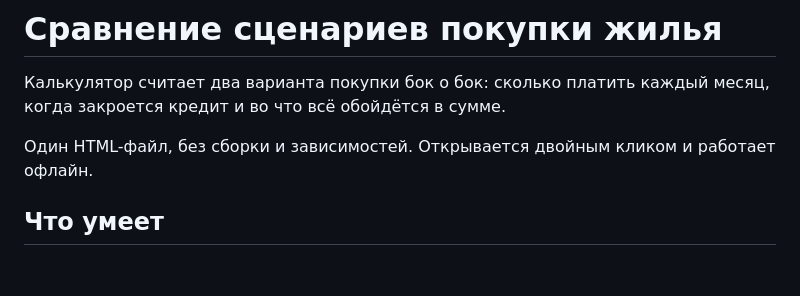
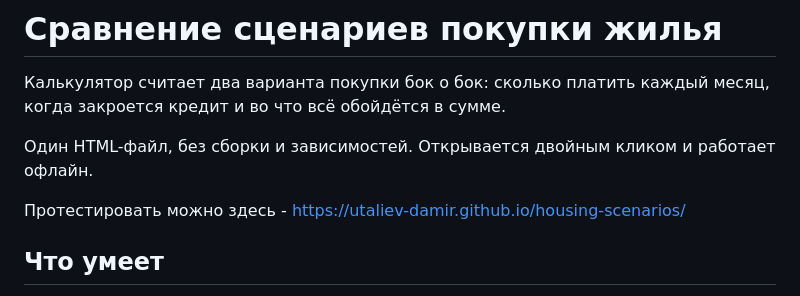
Before and after one commit to utaliev-damir/housing-scenarios, a Markdown page: README.md, the part around the change. Rendered like a GitHub page; blank space fills up the shorter version.

```diff
--- a/README.md
+++ b/README.md
@@ -3,6 +3,8 @@
 Калькулятор считает два варианта покупки бок о бок: сколько платить каждый месяц, когда закроется кредит и во что всё обойдётся в сумме.
 
 Один HTML-файл, без сборки и зависимостей. Открывается двойным кликом и работает офлайн.
+
+Протестировать можно здесь - https://utaliev-damir.github.io/housing-scenarios/
 
 ## Что умеет
 
```
